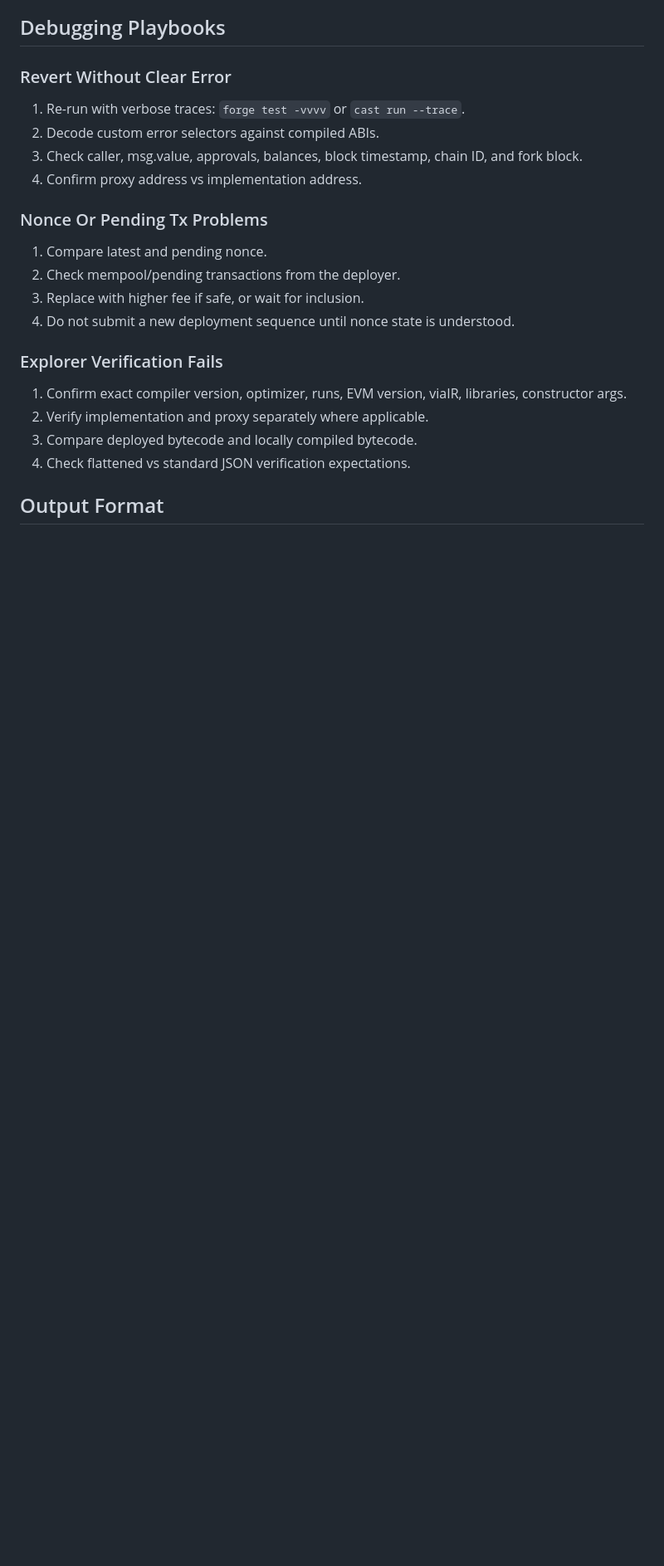
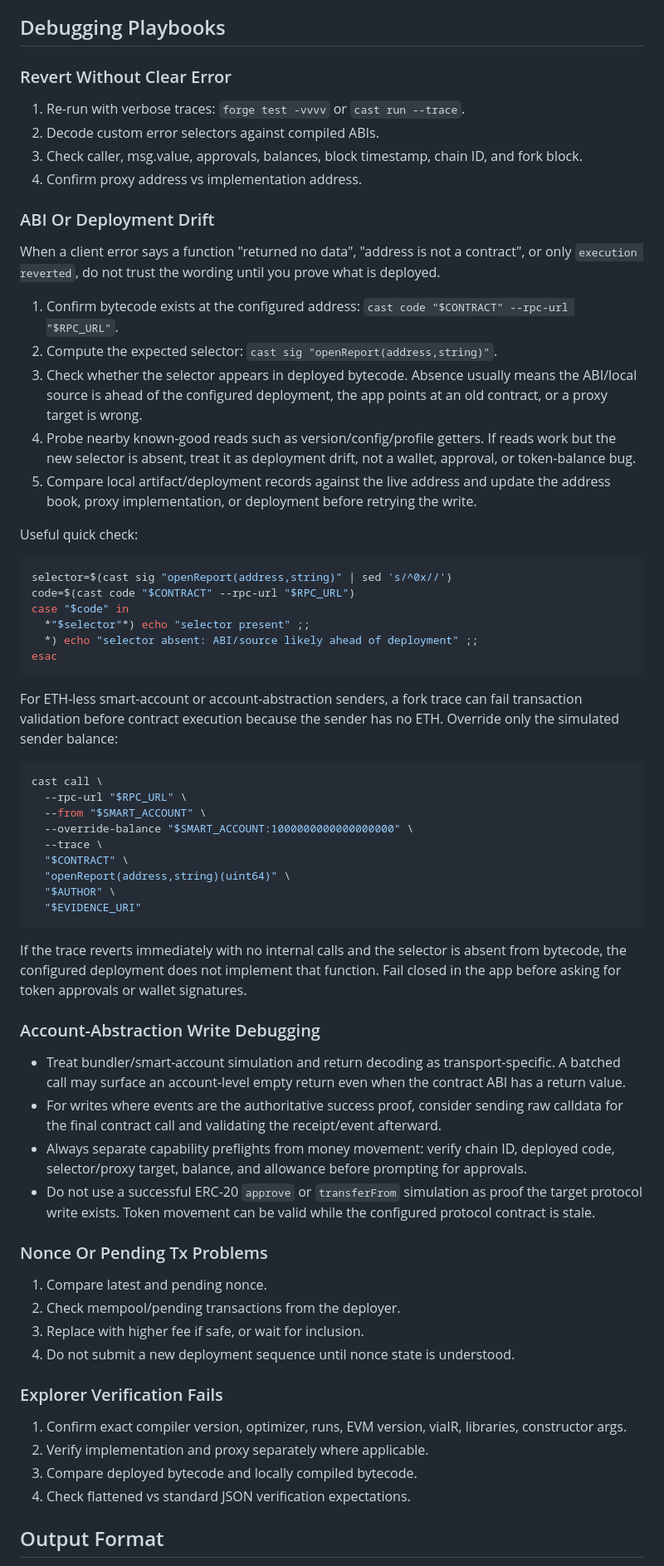
Before and after one commit to dirtybits/agent-skills, a Markdown page: skills/ethereum-development/SKILL.md, the part around one of its changes. Shown at 83% size. GitHub-like rendering; blank space fills up the shorter version.

Commit message:
docs: add EVM deployment drift debugging notes

````diff
--- a/skills/ethereum-development/SKILL.md
+++ b/skills/ethereum-development/SKILL.md
@@ -422,6 +424,65 @@ After broadcast:
 3. Check caller, msg.value, approvals, balances, block timestamp, chain ID, and fork block.
 4. Confirm proxy address vs implementation address.
 
+### ABI Or Deployment Drift
+
+When a client error says a function "returned no data", "address is not a contract", or only
+`execution reverted`, do not trust the wording until you prove what is deployed.
+
+1. Confirm bytecode exists at the configured address:
+   `cast code "$CONTRACT" --rpc-url "$RPC_URL"`.
+2. Compute the expected selector:
+   `cast sig "openReport(address,string)"`.
+3. Check whether the selector appears in deployed bytecode. Absence usually means the ABI/local
+   source is ahead of the configured deployment, the app points at an old contract, or a proxy
+   target is wrong.
+4. Probe nearby known-good reads such as version/config/profile getters. If reads work but the new
+   selector is absent, treat it as deployment drift, not a wallet, approval, or token-balance bug.
+5. Compare local artifact/deployment records against the live address and update the address book,
+   proxy implementation, or deployment before retrying the write.
+
+Useful quick check:
+
+```bash
+selector=$(cast sig "openReport(address,string)" | sed 's/^0x//')
+code=$(cast code "$CONTRACT" --rpc-url "$RPC_URL")
+case "$code" in
+  *"$selector"*) echo "selector present" ;;
+  *) echo "selector absent: ABI/source likely ahead of deployment" ;;
+esac
+```
+
+For ETH-less smart-account or account-abstraction senders, a fork trace can fail transaction
+validation before contract execution because the sender has no ETH. Override only the simulated
+sender balance:
+
+```bash
+cast call \
+  --rpc-url "$RPC_URL" \
+  --from "$SMART_ACCOUNT" \
+  --override-balance "$SMART_ACCOUNT:1000000000000000000" \
+  --trace \
+  "$CONTRACT" \
+  "openReport(address,string)(uint64)" \
+  "$AUTHOR" \
+  "$EVIDENCE_URI"
+```
+
+If the trace reverts immediately with no internal calls and the selector is absent from bytecode,
+the configured deployment does not implement that function. Fail closed in the app before asking for
+token approvals or wallet signatures.
+
+### Account-Abstraction Write Debugging
+
+- Treat bundler/smart-account simulation and return decoding as transport-specific. A batched call
+  may surface an account-level empty return even when the contract ABI has a return value.
+- For writes where events are the authoritative success proof, consider sending raw calldata for the
+  final contract call and validating the receipt/event afterward.
+- Always separate capability preflights from money movement: verify chain ID, deployed code,
+  selector/proxy target, balance, and allowance before prompting for approvals.
+- Do not use a successful ERC-20 `approve` or `transferFrom` simulation as proof the target protocol
+  write exists. Token movement can be valid while the configured protocol contract is stale.
+
 ### Nonce Or Pending Tx Problems
 
 1. Compare latest and pending nonce.
````
Also changed, not shown: other parts of skills/ethereum-development/SKILL.md (+2 -0 lines).
